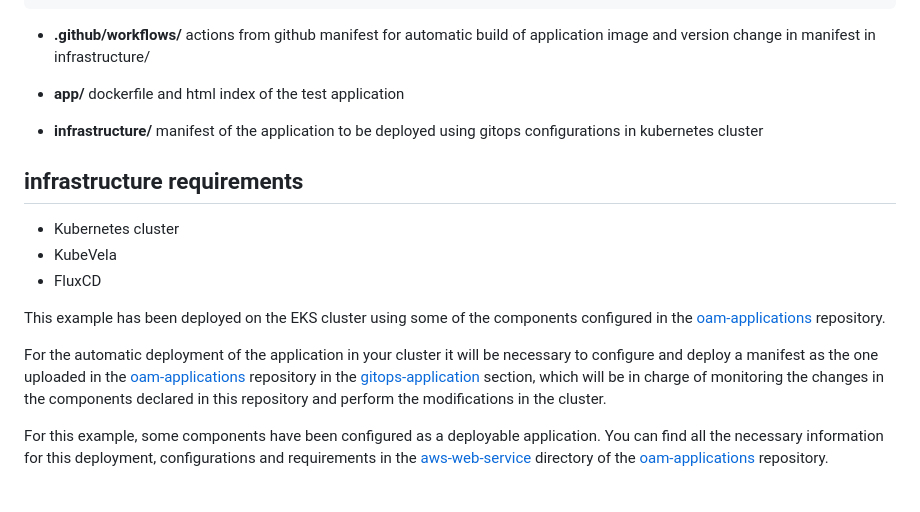
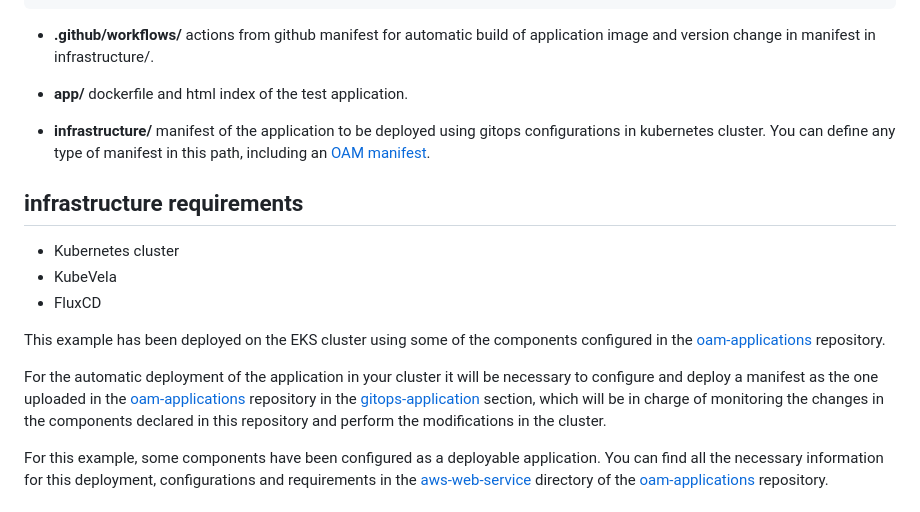
Before and after one commit to activa-prefapp/oam-gitops-sample, a Markdown page: README.md, the part around the change printed below. GitHub-like rendering.

Commit message:
Update README - update links and structure and composition

````diff
--- a/README.md
+++ b/README.md
@@ -24,11 +24,11 @@ oam-gitops-sample/
 │   ├── ingres.yaml
 │   └── service.yaml
 ```
-- __.github/workflows/__ actions from github manifest for automatic build of application image and version change in manifest in infrastructure/
+- __.github/workflows/__ actions from github manifest for automatic build of application image and version change in manifest in infrastructure/.
 
-- __app/__ dockerfile and html index of the test application
+- __app/__ dockerfile and html index of the test application.
 
-- __infrastructure/__ manifest of the application to be deployed using gitops configurations in kubernetes cluster
+- __infrastructure/__ manifest of the application to be deployed using gitops configurations in kubernetes cluster. You can define any type of manifest in this path, including an [OAM manifest](https://kubevela.io/docs/quick-start).
 
 ## infrastructure requirements
 
````
Also changed, not shown: other parts of README.md (+2 -2 lines).
